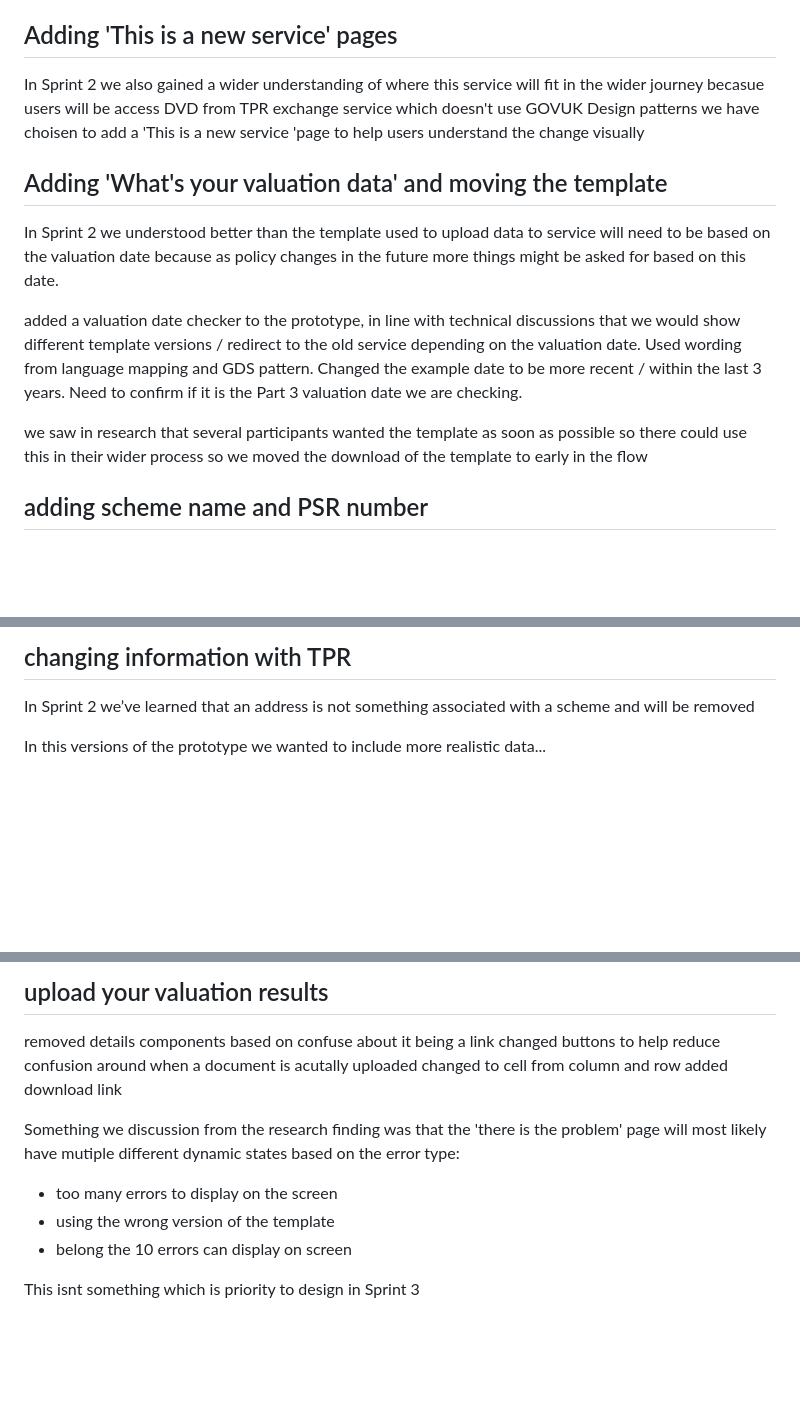
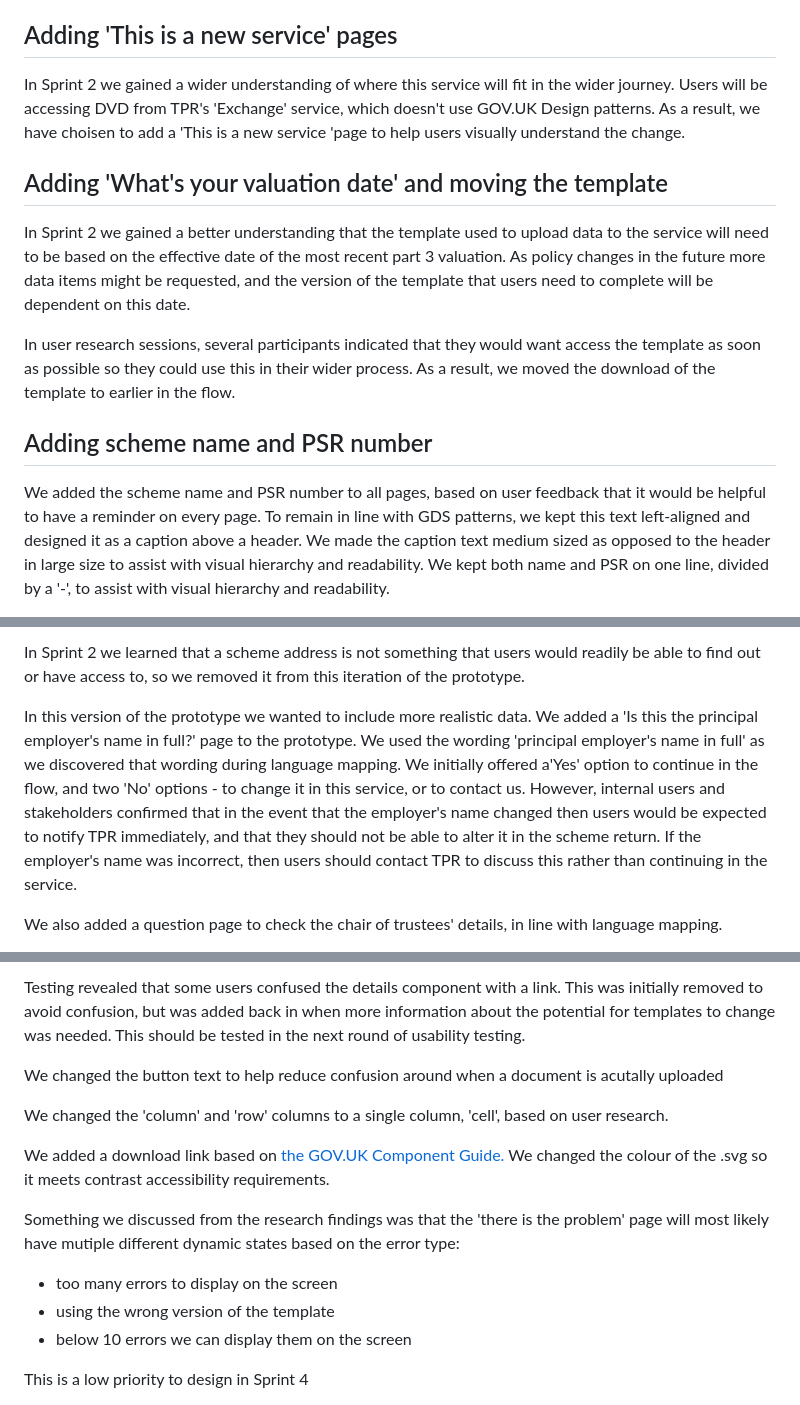
Before and after one commit to thepensionsregulator/dvd-design-history, a Markdown page: app/posts/2023-02-15-sprint-3.md, 3 parts joined by grey strips. GitHub-like rendering; blank space fills up the shorter version.

Commit message:
Updated spring 3

```diff
--- a/app/posts/2023-02-15-sprint-3.md
+++ b/app/posts/2023-02-15-sprint-3.md
@@ -8,16 +8,16 @@ In Sprint 3 we iterated the prototype based on research findings from Sprint 2.
 
 ## Adding 'This is a new service' pages
 
-In Sprint 2 we also gained a wider understanding of where this service will fit in the wider journey becasue users will be access DVD from TPR exchange service which doesn't use GOVUK Design patterns we have choisen to add a 'This is a new service 'page to help users understand the change visually
+In Sprint 2 we gained a wider understanding of where this service will fit in the wider journey. Users will be accessing DVD from TPR's 'Exchange' service, which doesn't use GOV.UK Design patterns. As a result, we have choisen to add a 'This is a new service 'page to help users visually understand the change.
 
 
-## Adding 'What's your valuation data' and moving the template
+## Adding 'What's your valuation date' and moving the template
 
-In Sprint 2 we understood better than the template used to upload data to service will need to be based on the valuation date because as policy changes in the future more things might be asked for based on this date.
+In Sprint 2 we gained a better understanding that the template used to upload data to the service will need to be based on the effective date of the most recent part 3 valuation. As policy changes in the future more data items might be requested, and the version of the template that users need to complete will be dependent on this date.
 
-added a valuation date checker to the prototype, in line with technical discussions that we would show different template versions / redirect to the old service depending on the valuation date. Used wording from language mapping and GDS pattern. Changed the example date to be more recent / within the last 3 years. Need to confirm if it is the Part 3 valuation date we are checking.
+In user research sessions, several participants indicated that they would want access the template as soon as possible so they could use this in their wider process. As a result, we moved the download of the template to earlier in the flow.
 
-we saw in research that several participants wanted the template as soon as possible so there could use this in their wider process so we moved the download of the template to early in the flow
+## Adding scheme name and PSR number
 
-## adding scheme name and PSR number
+We added the scheme name and PSR number to all pages, based on user feedback that it would be helpful to have a reminder on every page. To remain in line with GDS patterns, we kept this text left-aligned and designed it as a caption above a header. We made the caption text medium sized as opposed to the header in large size to assist with visual hierarchy and readability. We kept both name and PSR on one line, divided by a '-', to assist with visual hierarchy and readability.
 
@@ -27,7 +27,7 @@ added the scheme name and PSR to all pages, based on user feedback that it would
 
-## changing information with TPR
+In Sprint 2 we learned that a scheme address is not something that users would readily be able to find out or have access to, so we removed it from this iteration of the prototype.
 
-In Sprint 2 we’ve learned that an address is not something associated with a scheme and will be removed
+In this version of the prototype we wanted to include more realistic data. We added a 'Is this the principal employer's name in full?' page to the prototype. We used the wording 'principal employer's name in full' as we discovered that wording during language mapping. We initially offered  a'Yes' option to continue in the flow, and two 'No' options - to change it in this service, or to contact us. However, internal users and stakeholders confirmed that in the event that the employer's name changed then users would be expected to notify TPR immediately, and that they should not be able to alter it in the scheme return. If the employer's name was incorrect, then users should contact TPR to discuss this rather than continuing in the service.
 
-In this versions of the prototype we wanted to include more realistic data...
+We also added a question page to check the chair of trustees' details, in line with language mapping.
 
@@ -38,17 +39,17 @@ added a 'Is this the principal employer's name in full?' page to the prototype.
 
-## upload your valuation results
+Testing revealed that some users confused the details component with a link. This was initially removed to avoid confusion, but was added back in when more information about the potential for templates to change was needed. This should be tested in the next round of usability testing.
 
-removed details components based on confuse about it being a link
-changed buttons to help reduce confusion around when a document is acutally uploaded
-changed to cell from column and row
-added download link
+We changed the button text to help reduce confusion around when a document is acutally uploaded
 
+We changed the 'column' and 'row' columns to a single column, 'cell', based on user research.
 
-Something we discussion from the research finding was that the 'there is the problem' page will most likely have mutiple different dynamic states based on the error type:
+We added a download link based on <a href="https://components.publishing.service.gov.uk/component-guide/attachment">the GOV.UK Component Guide.</a> We changed the colour of the .svg so it meets contrast accessibility requirements.
+
+Something we discussed from the research findings was that the 'there is the problem' page will most likely have mutiple different dynamic states based on the error type:
 
 - too many errors to display on the screen
 - using the wrong version of the template
-- belong the 10 errors can display on screen
+- below 10 errors we can display them on the screen
 
-This isnt something which is priority to design in Sprint 3
+This is a low priority to design in Sprint 4
 
```
Also changed, not shown: other parts of app/posts/2023-02-15-sprint-3.md (+11 -6 lines).
